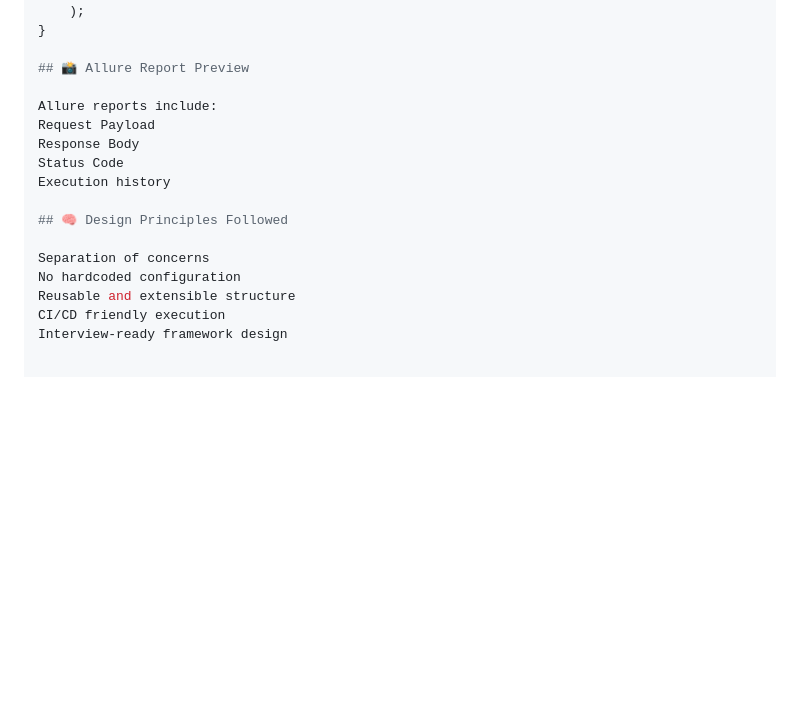
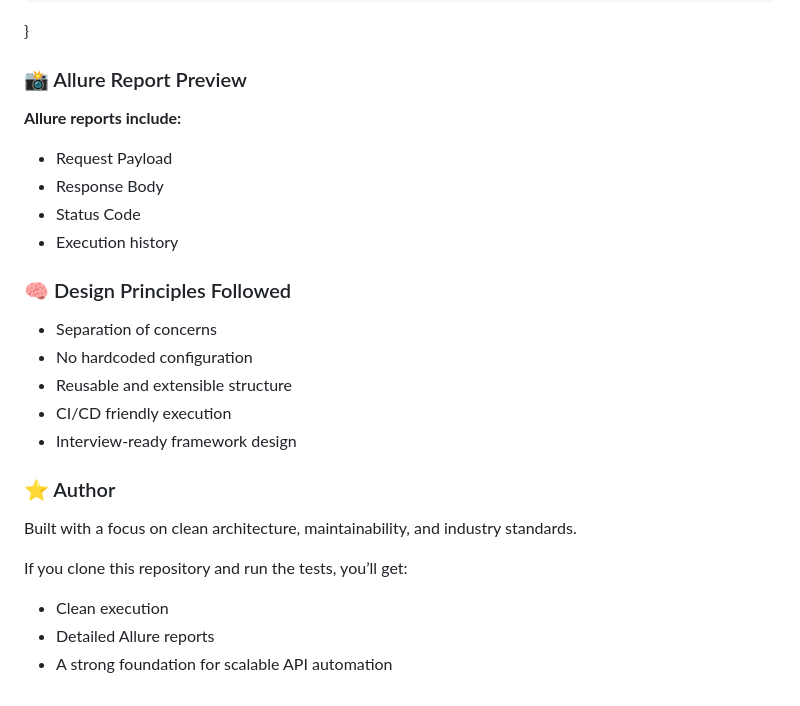
Before and after one commit to tanu-priya/RestAssured-, a Markdown page: README.md, the part around one of its changes. GitHub-like rendering; blank space fills up the shorter version.

Commit message:
Refactor README.md for improved formatting
Updated formatting and headings in the README file for consistency and clarity.

```diff
--- a/README.md
+++ b/README.md
@@ -120,18 +120,27 @@ public void testAccessToken() {
     );
 }
 
-## 📸 Allure Report Preview
+### 📸 Allure Report Preview
 
-Allure reports include:
-Request Payload
-Response Body
-Status Code
-Execution history
+**Allure reports include:**
+- Request Payload
+- Response Body
+- Status Code
+- Execution history
 
-## 🧠 Design Principles Followed
+### 🧠 Design Principles Followed
 
-Separation of concerns
-No hardcoded configuration
-Reusable and extensible structure
-CI/CD friendly execution
-Interview-ready framework design
+- Separation of concerns
+- No hardcoded configuration
+- Reusable and extensible structure
+- CI/CD friendly execution
+- Interview-ready framework design
+
+### ⭐ Author
+
+Built with a focus on clean architecture, maintainability, and industry standards.
+
+If you clone this repository and run the tests, you’ll get:
+- Clean execution
+- Detailed Allure reports
+- A strong foundation for scalable API automation
```
Also changed, not shown: other parts of README.md (+10 -10 lines).
